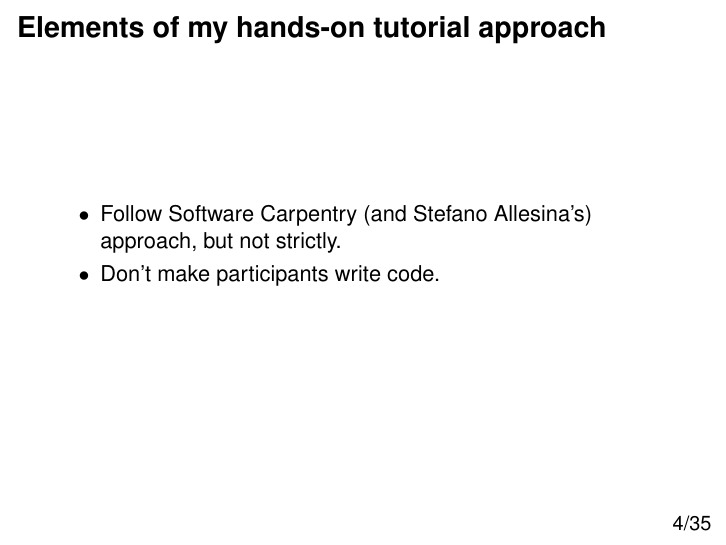
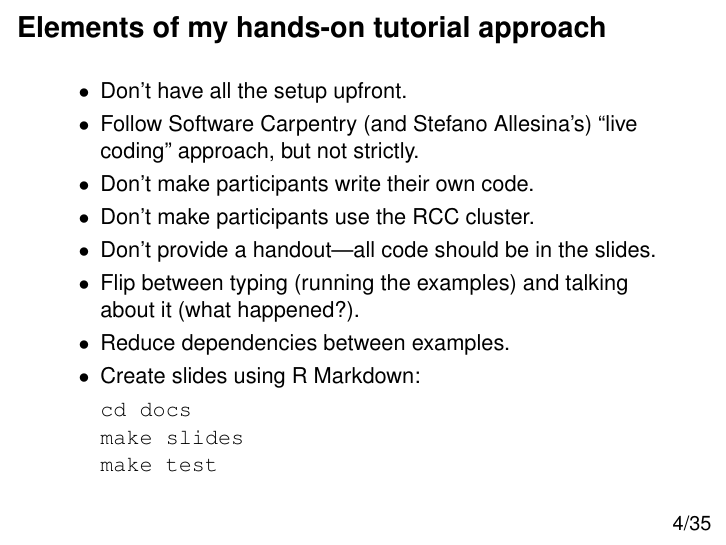
Before and after one commit to pcarbo/R-survival-large-scale, an R Markdown document (code/slides.Rmd): page 4 of 35. Rendered offline with R 4.5, knitr and Pandoc, then LaTeX, with nearby package versions.

Commit message:
Added slide on tutorial approach.

````diff
--- a/code/slides.Rmd
+++ b/code/slides.Rmd
@@ -50,10 +50,29 @@ Outline of tutorial
 Elements of my hands-on tutorial approach
 =========================================
 
-+ Follow Software Carpentry (and Stefano Allesina's) approach, but
-not strictly.
++ Don't have all the setup upfront.
 
-+ Don't make participants write code.
++ Follow Software Carpentry (and Stefano Allesina's) "live coding"
+approach, but not strictly.
+
++ Don't make participants write their own code.
+
++ Don't make participants use the RCC cluster.
+
++ Don't provide a handout---all code should be in the slides.
+
++ Flip between typing (running the examples) and talking about it
+(what happened?).
+
++ Reduce dependencies between examples.
+
++ Create slides using R Markdown:
+
+    ```
+    cd docs
+    make slides
+    make test
+    ```
 
 It's your choice
 ================
````
